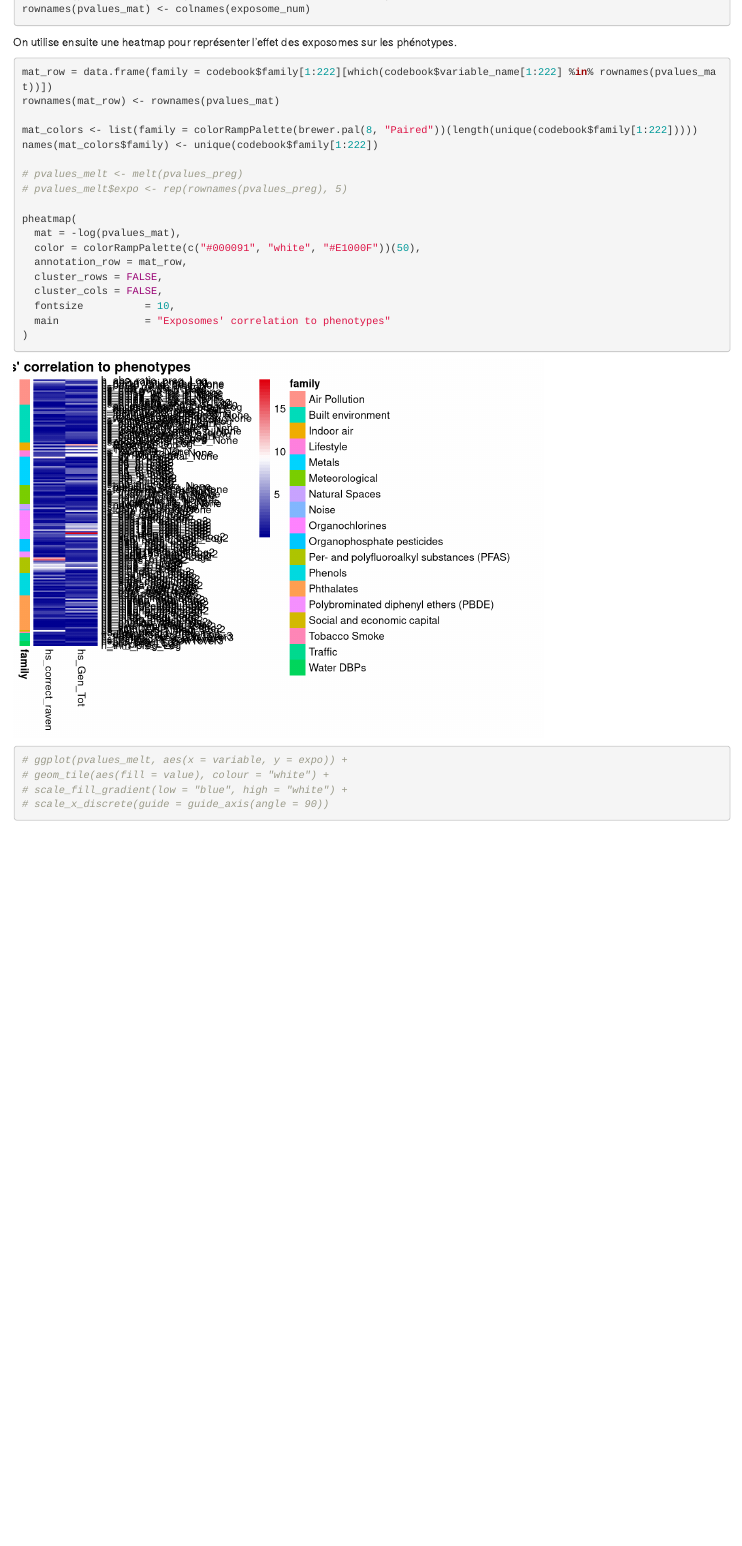
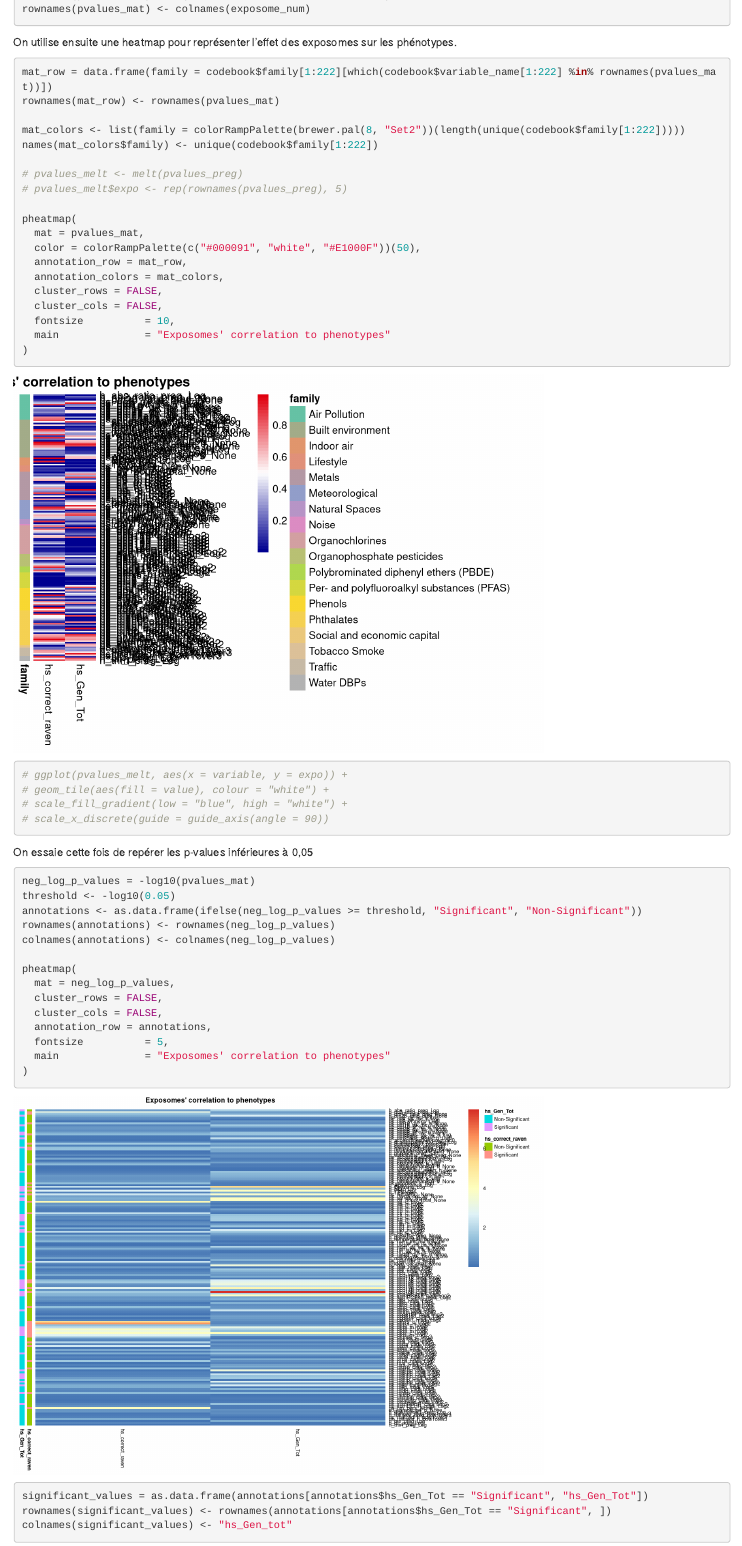
Before and after one commit to javier-toro/DataChallenge_Helix, an R Markdown document (traitement.Rmd): the page in a window 1100 px wide, from 900 px down. Rendered offline with R 4.5, knitr and Pandoc, with nearby package versions.

Commit message:
Added a heatmap to show p-value significance and exported it to a data frame

````diff
--- a/traitement.Rmd
+++ b/traitement.Rmd
@@ -65,16 +65,17 @@ On utilise ensuite une heatmap pour représenter l'effet des exposomes sur les p
 mat_row = data.frame(family = codebook$family[1:222][which(codebook$variable_name[1:222] %in% rownames(pvalues_mat))])
 rownames(mat_row) <- rownames(pvalues_mat)
 
-mat_colors <- list(family = colorRampPalette(brewer.pal(8, "Paired"))(length(unique(codebook$family[1:222]))))
+mat_colors <- list(family = colorRampPalette(brewer.pal(8, "Set2"))(length(unique(codebook$family[1:222]))))
 names(mat_colors$family) <- unique(codebook$family[1:222])
 
 # pvalues_melt <- melt(pvalues_preg)
 # pvalues_melt$expo <- rep(rownames(pvalues_preg), 5)
 
 pheatmap(
-  mat = -log(pvalues_mat),
+  mat = pvalues_mat,
   color = colorRampPalette(c("#000091", "white", "#E1000F"))(50),
   annotation_row = mat_row,
+  annotation_colors = mat_colors,
   cluster_rows = FALSE,
   cluster_cols = FALSE,
   fontsize          = 10,
@@ -86,3 +87,29 @@ pheatmap(
 # scale_fill_gradient(low = "blue", high = "white") +
 # scale_x_discrete(guide = guide_axis(angle = 90))
 ```
+
+
+On essaie cette fois de repérer les p-values inférieures à 0,05
+
+```{r}
+
+neg_log_p_values = -log10(pvalues_mat)
+threshold <- -log10(0.05)
+annotations <- as.data.frame(ifelse(neg_log_p_values >= threshold, "Significant", "Non-Significant"))
+rownames(annotations) <- rownames(neg_log_p_values)
+colnames(annotations) <- colnames(neg_log_p_values)
+
+pheatmap(
+  mat = neg_log_p_values,
+  cluster_rows = FALSE,
+  cluster_cols = FALSE,
+  annotation_row = annotations,
+  fontsize          = 5,
+  main              = "Exposomes' correlation to phenotypes"
+)
+
+significant_values = as.data.frame(annotations[annotations$hs_Gen_Tot == "Significant", "hs_Gen_Tot"])
+rownames(significant_values) <- rownames(annotations[annotations$hs_Gen_Tot == "Significant", ])
+colnames(significant_values) <- "hs_Gen_tot"
+
+```
````
Also changed, not shown: traitement.nb.html.
